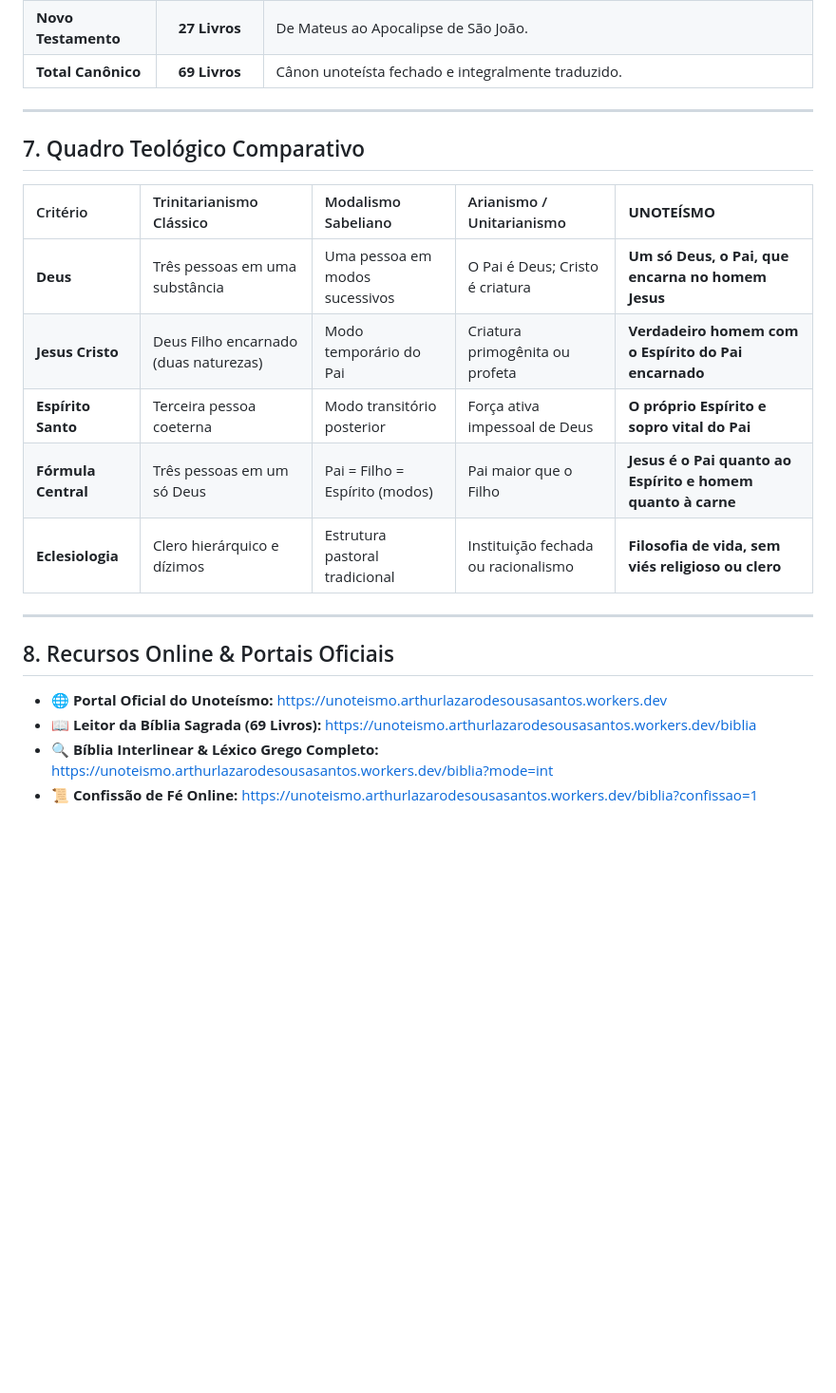
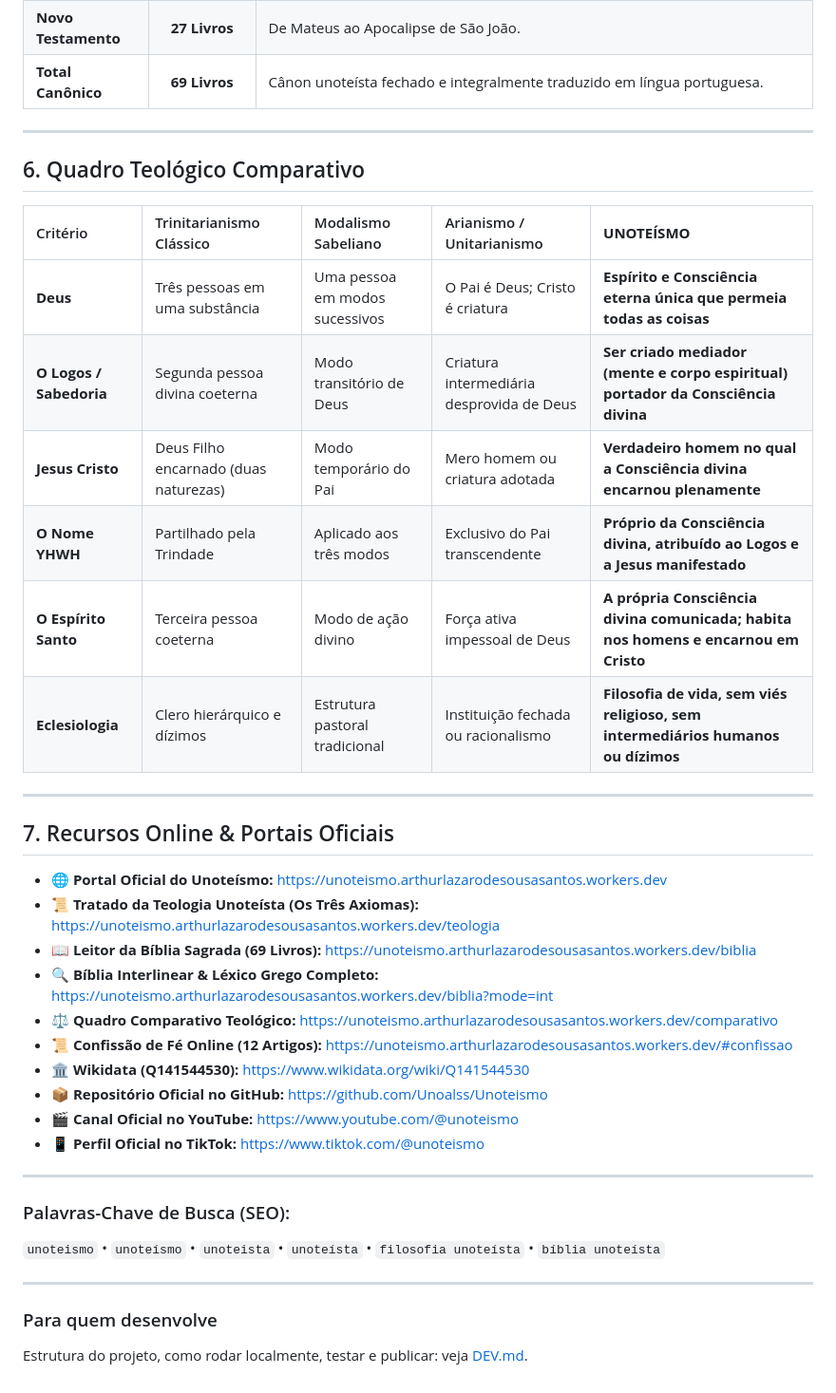
Before and after one commit to Unoalss/Unoteismo, a Markdown page: README.md, the part around one of its changes. Shown at 95% size. Drawn GitHub-style; blank space fills up the shorter version.

```diff
--- a/README.md
+++ b/README.md
@@ -96,23 +107,41 @@ A síntese basilar da cristologia unoteísta é expressa na máxima:
 | **Novo Testamento** | **27 Livros** | De Mateus ao Apocalipse de São João. |
-| **Total Canônico** | **69 Livros** | Cânon unoteísta fechado e integralmente traduzido. |
+| **Total Canônico** | **69 Livros** | Cânon unoteísta fechado e integralmente traduzido em língua portuguesa. |
 
 ---
 
-## 7. Quadro Teológico Comparativo
+## 6. Quadro Teológico Comparativo
 
 | Critério | Trinitarianismo Clássico | Modalismo Sabeliano | Arianismo / Unitarianismo | **UNOTEÍSMO** |
 | :--- | :--- | :--- | :--- | :--- |
-| **Deus** | Três pessoas em uma substância | Uma pessoa em modos sucessivos | O Pai é Deus; Cristo é criatura | **Um só Deus, o Pai, que encarna no homem Jesus** |
-| **Jesus Cristo** | Deus Filho encarnado (duas naturezas) | Modo temporário do Pai | Criatura primogênita ou profeta | **Verdadeiro homem com o Espírito do Pai encarnado** |
-| **Espírito Santo** | Terceira pessoa coeterna | Modo transitório posterior | Força ativa impessoal de Deus | **O próprio Espírito e sopro vital do Pai** |
-| **Fórmula Central** | Três pessoas em um só Deus | Pai = Filho = Espírito (modos) | Pai maior que o Filho | **Jesus é o Pai quanto ao Espírito e homem quanto à carne** |
-| **Eclesiologia** | Clero hierárquico e dízimos | Estrutura pastoral tradicional | Instituição fechada ou racionalismo | **Filosofia de vida, sem viés religioso ou clero** |
+| **Deus** | Três pessoas em uma substância | Uma pessoa em modos sucessivos | O Pai é Deus; Cristo é criatura | **Espírito e Consciência eterna única que permeia todas as coisas** |
+| **O Logos / Sabedoria** | Segunda pessoa divina coeterna | Modo transitório de Deus | Criatura intermediária desprovida de Deus | **Ser criado mediador (mente e corpo espiritual) portador da Consciência divina** |
+| **Jesus Cristo** | Deus Filho encarnado (duas naturezas) | Modo temporário do Pai | Mero homem ou criatura adotada | **Verdadeiro homem no qual a Consciência divina encarnou plenamente** |
+| **O Nome YHWH** | Partilhado pela Trindade | Aplicado aos três modos | Exclusivo do Pai transcendente | **Próprio da Consciência divina, atribuído ao Logos e a Jesus manifestado** |
+| **O Espírito Santo** | Terceira pessoa coeterna | Modo de ação divino | Força ativa impessoal de Deus | **A própria Consciência divina comunicada; habita nos homens e encarnou em Cristo** |
+| **Eclesiologia** | Clero hierárquico e dízimos | Estrutura pastoral tradicional | Instituição fechada ou racionalismo | **Filosofia de vida, sem viés religioso, sem intermediários humanos ou dízimos** |
 
 ---
 
-## 8. Recursos Online & Portais Oficiais
+## 7. Recursos Online & Portais Oficiais
 
 * 🌐 **Portal Oficial do Unoteísmo:** [https://unoteismo.arthurlazarodesousasantos.workers.dev](https://unoteismo.arthurlazarodesousasantos.workers.dev)
+* 📜 **Tratado da Teologia Unoteísta (Os Três Axiomas):** [https://unoteismo.arthurlazarodesousasantos.workers.dev/teologia](https://unoteismo.arthurlazarodesousasantos.workers.dev/teologia)
 * 📖 **Leitor da Bíblia Sagrada (69 Livros):** [https://unoteismo.arthurlazarodesousasantos.workers.dev/biblia](https://unoteismo.arthurlazarodesousasantos.workers.dev/biblia)
 * 🔍 **Bíblia Interlinear & Léxico Grego Completo:** [https://unoteismo.arthurlazarodesousasantos.workers.dev/biblia?mode=int](https://unoteismo.arthurlazarodesousasantos.workers.dev/biblia?mode=int)
-* 📜 **Confissão de Fé Online:** [https://unoteismo.arthurlazarodesousasantos.workers.dev/biblia?confissao=1](https://unoteismo.arthurlazarodesousasantos.workers.dev/biblia?confissao=1)
+* ⚖️ **Quadro Comparativo Teológico:** [https://unoteismo.arthurlazarodesousasantos.workers.dev/comparativo](https://unoteismo.arthurlazarodesousasantos.workers.dev/comparativo)
+* 📜 **Confissão de Fé Online (12 Artigos):** [https://unoteismo.arthurlazarodesousasantos.workers.dev/#confissao](https://unoteismo.arthurlazarodesousasantos.workers.dev/#confissao)
+* 🏛️ **Wikidata (Q141544530):** [https://www.wikidata.org/wiki/Q141544530](https://www.wikidata.org/wiki/Q141544530)
+* 📦 **Repositório Oficial no GitHub:** [https://github.com/Unoalss/Unoteismo](https://github.com/Unoalss/Unoteismo)
+* 🎬 **Canal Oficial no YouTube:** [https://www.youtube.com/@unoteismo](https://www.youtube.com/@unoteismo)
+* 📱 **Perfil Oficial no TikTok:** [https://www.tiktok.com/@unoteismo](https://www.tiktok.com/@unoteismo)
+
+---
+
+### Palavras-Chave de Busca (SEO):
+`unoteismo` • `unoteísmo` • `unoteista` • `unoteísta` • `filosofia unoteísta` • `bíblia unoteísta`
+
+---
+
+### Para quem desenvolve
+
+Estrutura do projeto, como rodar localmente, testar e publicar: veja [DEV.md](DEV.md).
```
Also changed, not shown: other parts of README.md (+59 -48 lines).
